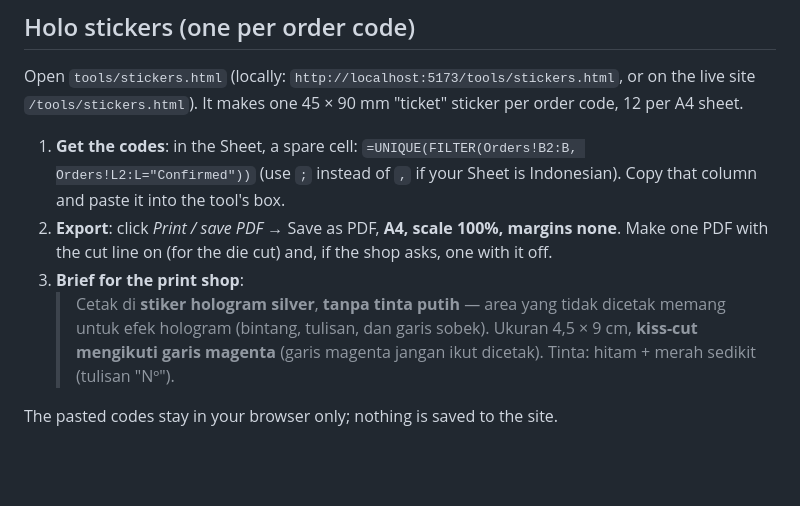
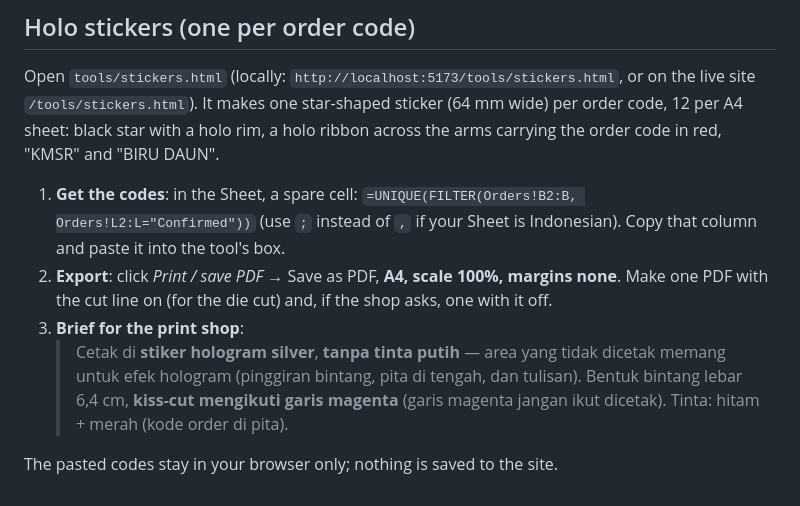
Before and after one commit to MDrya/kaos-kmsr-preorder, a Markdown page: README.md, the part around the change. Rendered like a GitHub page; blank space fills up the shorter version.

Commit message:
README: describe the star sticker

```diff
--- a/README.md
+++ b/README.md
@@ -122,7 +122,8 @@ Then open http://localhost:5173.
 ## Holo stickers (one per order code)
 
 Open `tools/stickers.html` (locally: `http://localhost:5173/tools/stickers.html`, or on the live site
-`/tools/stickers.html`). It makes one 45 × 90 mm "ticket" sticker per order code, 12 per A4 sheet.
+`/tools/stickers.html`). It makes one star-shaped sticker (64 mm wide) per order code, 12 per A4 sheet:
+black star with a holo rim, a holo ribbon across the arms carrying the order code in red, "KMSR" and "BIRU DAUN".
 
 1. **Get the codes**: in the Sheet, a spare cell:
    `=UNIQUE(FILTER(Orders!B2:B, Orders!L2:L="Confirmed"))` (use `;` instead of `,` if your Sheet is Indonesian).
@@ -131,7 +132,7 @@ Open `tools/stickers.html` (locally: `http://localhost:5173/tools/stickers.html`
    Make one PDF with the cut line on (for the die cut) and, if the shop asks, one with it off.
 3. **Brief for the print shop**:
    > Cetak di **stiker hologram silver**, **tanpa tinta putih** — area yang tidak dicetak memang untuk efek hologram
-   > (bintang, tulisan, dan garis sobek). Ukuran 4,5 × 9 cm, **kiss-cut mengikuti garis magenta** (garis magenta
-   > jangan ikut dicetak). Tinta: hitam + merah sedikit (tulisan "Nº").
+   > (pinggiran bintang, pita di tengah, dan tulisan). Bentuk bintang lebar 6,4 cm, **kiss-cut mengikuti garis
+   > magenta** (garis magenta jangan ikut dicetak). Tinta: hitam + merah (kode order di pita).
 
 The pasted codes stay in your browser only; nothing is saved to the site.
```
